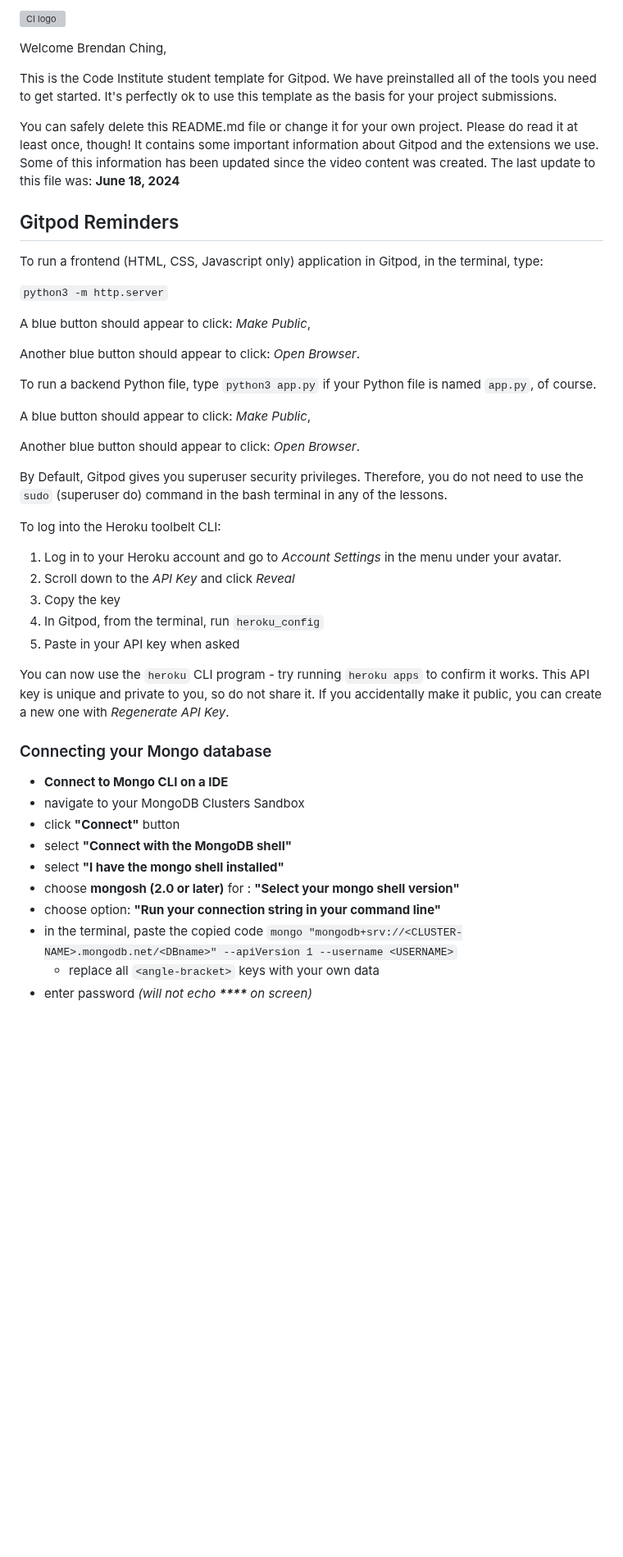
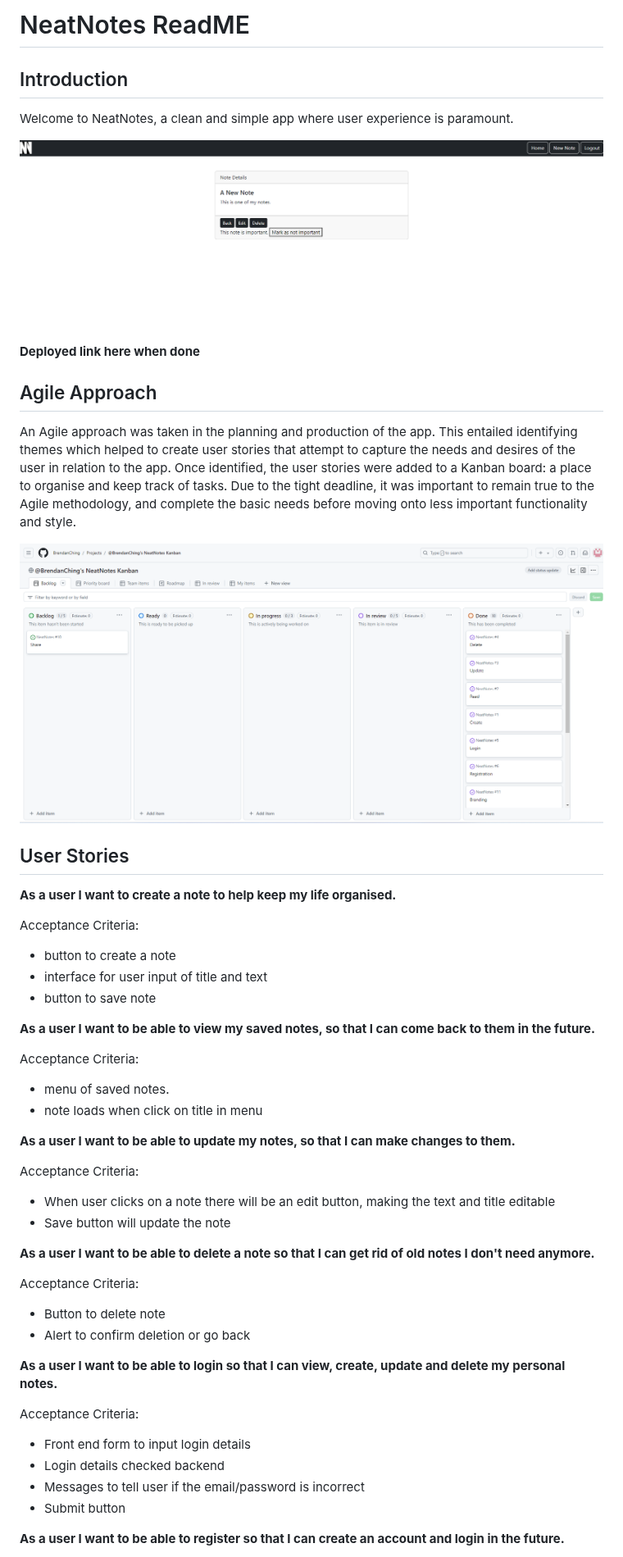
Before and after one commit to BrendanChing/NeatNotes, a Markdown page: README.md, the part around one of its changes. Shown at 82% size. Rendered like a GitHub page; blank space fills up the shorter version; grey boxes are pictures that could not be loaded.

```diff
--- a/README.md
+++ b/README.md
@@ -1,49 +1,51 @@
-![CI logo](https://codeinstitute.s3.amazonaws.com/fullstack/ci_logo_small.png)
+# NeatNotes ReadME
 
-Welcome Brendan Ching,
+## Introduction
 
-This is the Code Institute student template for Gitpod. We have preinstalled all of the tools you need to get started. It's perfectly ok to use this template as the basis for your project submissions.
+Welcome to NeatNotes, a clean and simple app where user experience is paramount.
 
-You can safely delete this README.md file or change it for your own project. Please do read it at least once, though! It contains some important information about Gitpod and the extensions we use. Some of this information has been updated since the video content was created. The last update to this file was: **June 18, 2024**
+![Screenshot of site](static/images/readmeintro.png)
 
-## Gitpod Reminders
+**Deployed link here when done**
 
-To run a frontend (HTML, CSS, Javascript only) application in Gitpod, in the terminal, type:
+## Agile Approach
+An Agile approach was taken in the planning and production of the app. This entailed identifying themes which helped to create user stories that attempt to capture the needs and desires of the user in relation to the app. Once identified, the user stories were added to a Kanban board: a place to organise and keep track of tasks. Due to the tight deadline, it was important to remain true to the Agile methodology, and complete the basic needs before moving onto less important functionality and style.
 
-`python3 -m http.server`
+![Kanban board](static/images/kanban.png)
 
-A blue button should appear to click: _Make Public_,
+## User Stories
+**As a user I want to create a note to help keep my life organised.**
 
-Another blue button should appear to click: _Open Browser_.
+Acceptance Criteria:
+- button to create a note
+- interface for user input of title and text
+- button to save note
 
-To run a backend Python file, type `python3 app.py` if your Python file is named `app.py`, of course.
+**As a user I want to be able to view my saved notes, so that I can come back to them in the future.**
 
-A blue button should appear to click: _Make Public_,
+Acceptance Criteria:
+- menu of saved notes.
+- note loads when click on title in menu
 
-Another blue button should appear to click: _Open Browser_.
+**As a user I want to be able to update my notes, so that I can make changes to them.**
 
-By Default, Gitpod gives you superuser security privileges. Therefore, you do not need to use the `sudo` (superuser do) command in the bash terminal in any of the lessons.
+Acceptance Criteria:
+- When user clicks on a note there will be an edit button, making the text and title editable
+- Save button will update the note
 
-To log into the Heroku toolbelt CLI:
+**As a user I want to be able to delete a note so that I can get rid of old notes I don't need anymore.**
 
-1. Log in to your Heroku account and go to *Account Settings* in the menu under your avatar.
-2. Scroll down to the *API Key* and click *Reveal*
-3. Copy the key
-4. In Gitpod, from the terminal, run `heroku_config`
-5. Paste in your API key when asked
+Acceptance Criteria:
+- Button to delete note
+- Alert to confirm deletion or go back
 
-You can now use the `heroku` CLI program - try running `heroku apps` to confirm it works. This API key is unique and private to you, so do not share it. If you accidentally make it public, you can create a new one with _Regenerate API Key_.
+**As a user I want to be able to login so that I can view, create, update and delete my personal notes.**
 
-### Connecting your Mongo database
+Acceptance Criteria:
+- Front end form to input login details
+- Login details checked backend
+- Messages to tell user if the email/password is incorrect
+- Submit button
 
-- **Connect to Mongo CLI on a IDE**
-- navigate to your MongoDB Clusters Sandbox
-- click **"Connect"** button
-- select **"Connect with the MongoDB shell"**
-- select **"I have the mongo shell installed"**
-- choose **mongosh (2.0 or later)** for : **"Select your mongo shell version"**
-- choose option: **"Run your connection string in your command line"**
-- in the terminal, paste the copied code `mongo "mongodb+srv://<CLUSTER-NAME>.mongodb.net/<DBname>" --apiVersion 1 --username <USERNAME>`
-  - replace all `<angle-bracket>` keys with your own data
-- enter password _(will not echo **\*\*\*\*** on screen)_
+**As a user I want to be able to register so that I can create an account and login in the future.**
 
```
Also changed, not shown: other parts of README.md (+176 -44 lines).
